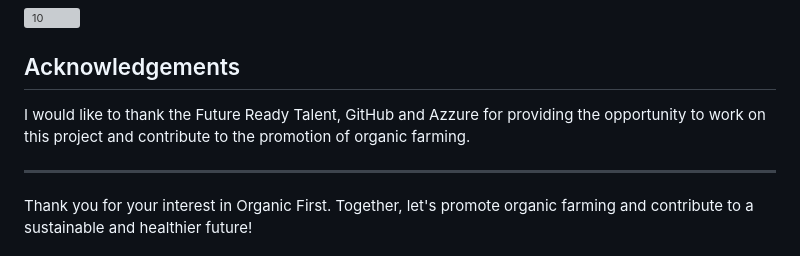
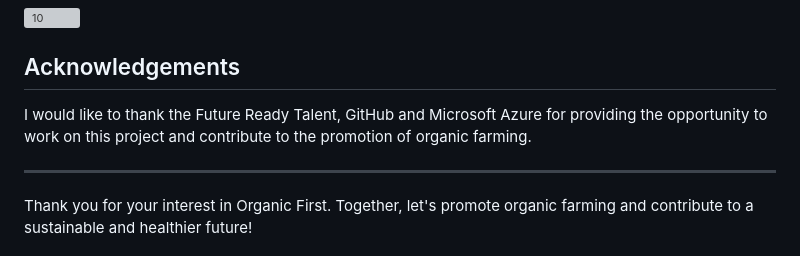
Before and after one commit to Sreeja799/FRT_Project-Organic-First, a Markdown page: README.md, the part around the change. GitHub-like rendering; grey boxes are pictures that could not be loaded.

```diff
--- a/README.md
+++ b/README.md
@@ -99,7 +99,7 @@ Organic First is a project developed as part of the Future Ready Talent Internsh
 
 
 
-I would like to thank the Future Ready Talent, GitHub and Azzure for providing the opportunity to work on this project and contribute to the promotion of organic farming.
+I would like to thank the Future Ready Talent, GitHub and Microsoft Azure for providing the opportunity to work on this project and contribute to the promotion of organic farming.
 
 ---
 
```
